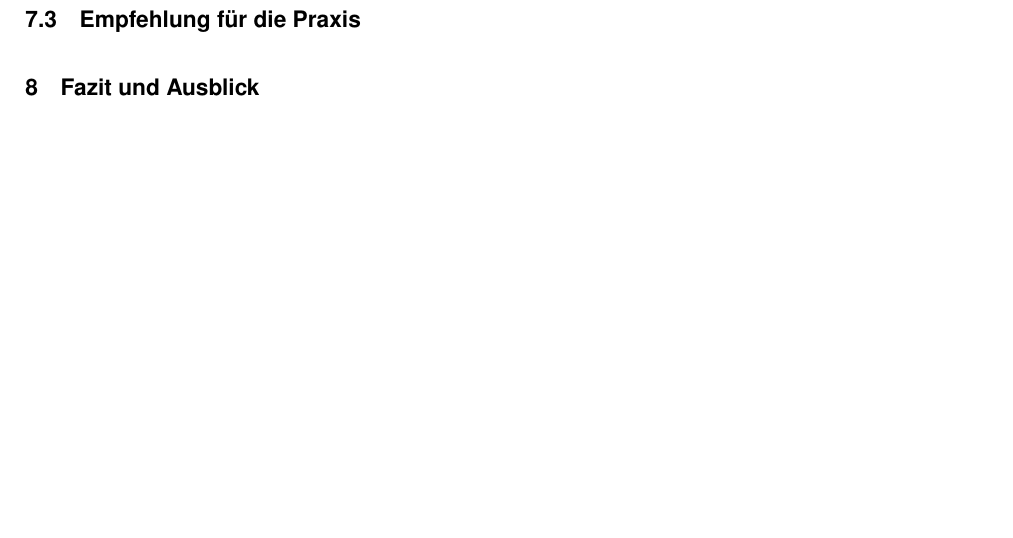
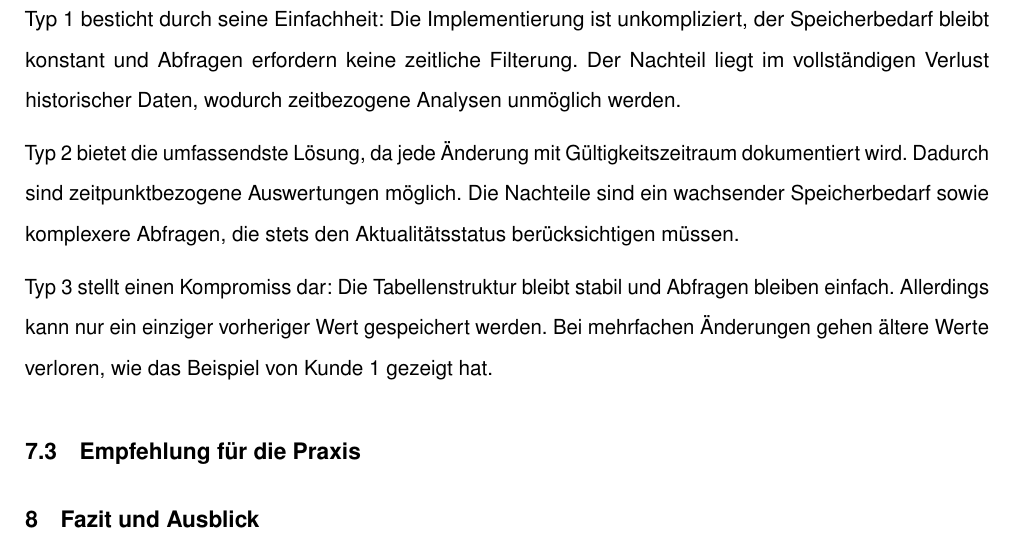
Before and after one commit to svenb23/BI, a LaTeX document (reports/report.tex): part of page 14 of 16, cut at the place of the change, the shorter picture padded with empty space. Compiled offline with pdfLaTeX.

Commit message:
Add pros and cons of SCD types

```diff
--- a/reports/report.tex
+++ b/reports/report.tex
@@ -365,7 +365,17 @@ elf Zeilen an, da jede Änderung als neuer Datensatz mit Gültigkeitszeitraum er
 Zeilenanzahl bei fünf, wobei der jeweils letzte vorherige Wert in einer zusätzlichen Spalte gespeichert ist.
 
 \subsection{Vor- und Nachteile der SCD-Typen}
-% TODO
+Typ 1 besticht durch seine Einfachheit: Die Implementierung ist unkompliziert, der Speicherbedarf bleibt
+konstant und Abfragen erfordern keine zeitliche Filterung. Der Nachteil liegt im vollständigen Verlust
+historischer Daten, wodurch zeitbezogene Analysen unmöglich werden.
+
+Typ 2 bietet die umfassendste Lösung, da jede Änderung mit Gültigkeitszeitraum dokumentiert wird. Dadurch
+sind zeitpunktbezogene Auswertungen möglich. Die Nachteile sind ein wachsender Speicherbedarf sowie komplexere
+Abfragen, die stets den Aktualitätsstatus berücksichtigen müssen.
+
+Typ 3 stellt einen Kompromiss dar: Die Tabellenstruktur bleibt stabil und Abfragen bleiben einfach. Allerdings
+kann nur ein einziger vorheriger Wert gespeichert werden. Bei mehrfachen Änderungen gehen ältere Werte verloren,
+wie das Beispiel von Kunde 1 gezeigt hat.
 
 \subsection{Empfehlung für die Praxis}
 % TODO
```
Also changed, not shown: reports/report.pdf.
